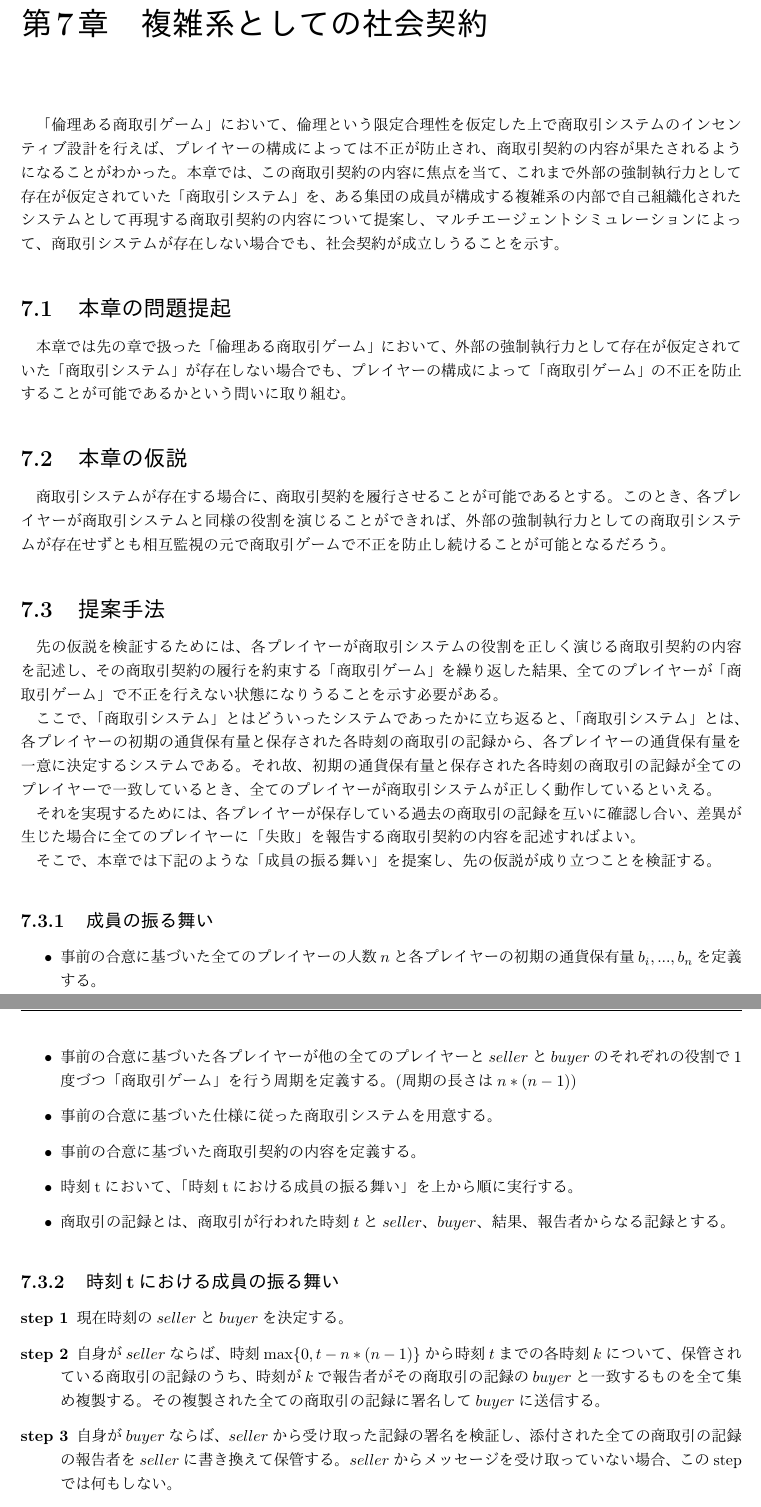
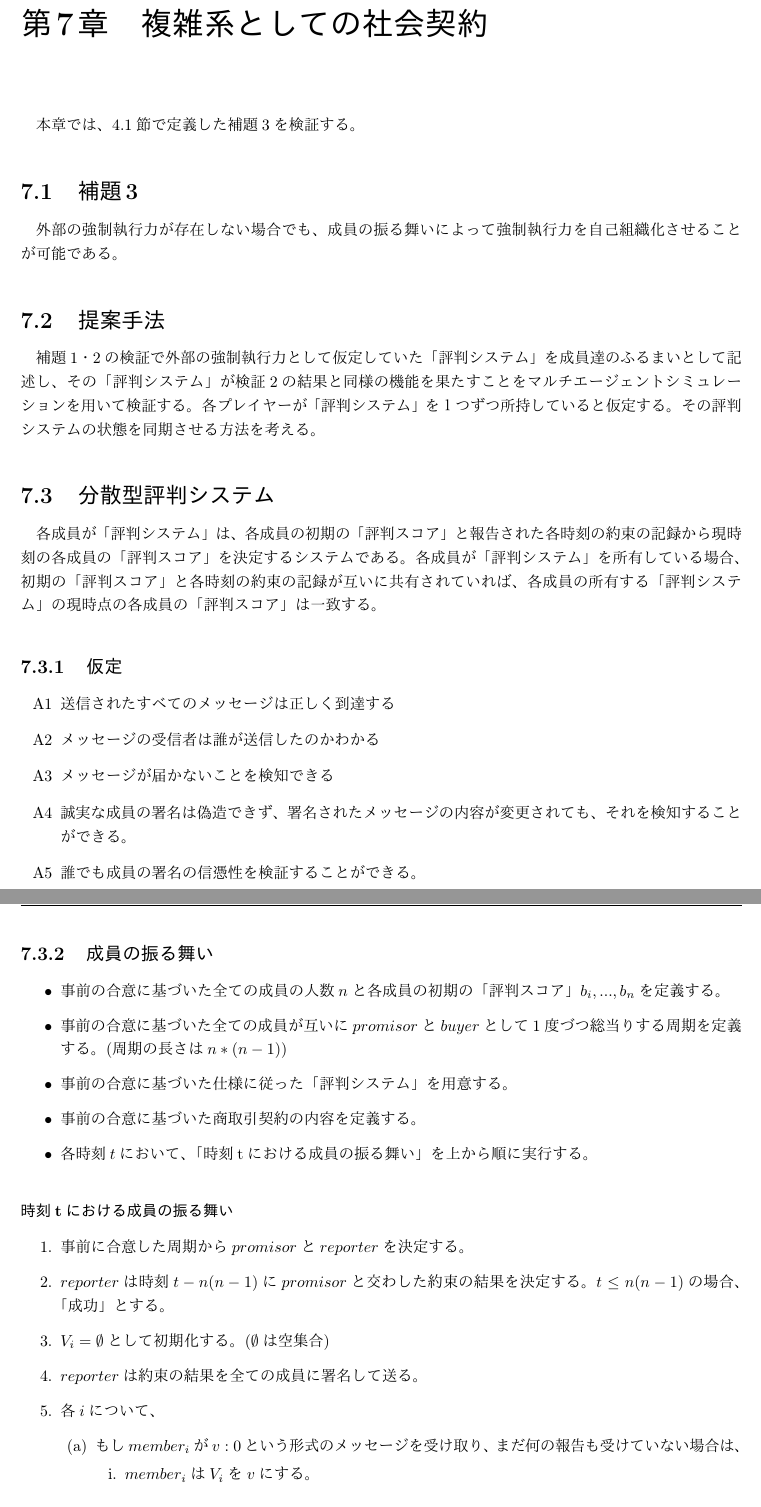
Before and after one commit to nontangent/social-contract, a LaTeX thesis (paper/src/index.tex, which reads paper/src/00_abstract/index.tex, paper/src/00_abstract/jp.tex, paper/src/07_complex-system/index.tex): two parts of pages 29 and 30 of 37 before the commit and two parts of pages 30 and 31 of 38 after it, joined at a grey line, cut so that both start at the same text. The pictures show the PDF file paper/src/index.pdf that the author committed with the source.

Commit message:
doc(paper): rewrite

```diff
--- a/paper/src/00_abstract/index.tex
+++ b/paper/src/00_abstract/index.tex
@@ -15,3 +15,7 @@
 
 % 概要
 \input{./00_abstract/jp.tex}
+
+キーワード:\\
+\underline{1. 社会契約},
+\underline{2. 評判システム},
--- a/paper/src/00_abstract/jp.tex
+++ b/paper/src/00_abstract/jp.tex
@@ -34,8 +33,0 @@
-\underline{1. 社会契約},
-\underline{2. 複雑系},
-\underline{3. マルチエージェントシミュレーション},
-\underline{4. }
-\begin{flushright}
-\dept \\
-\author
-\end{flushright}
--- a/paper/src/07_complex-system/index.tex
+++ b/paper/src/07_complex-system/index.tex
@@ -1,73 +1,77 @@
 \chapter{複雑系としての社会契約}
-「倫理ある商取引ゲーム」において、倫理という限定合理性を仮定した上で商取引システムのインセンティブ設計を行えば、
-プレイヤーの構成によっては不正が防止され、商取引契約の内容が果たされるようになることがわかった。
-本章では、この商取引契約の内容に焦点を当て、これまで外部の強制執行力として存在が仮定されていた「商取引システム」を、
-ある集団の成員が構成する複雑系の内部で自己組織化されたシステムとして再現する商取引契約の内容について提案し、
-マルチエージェントシミュレーションによって、商取引システムが存在しない場合でも、社会契約が成立しうることを示す。
+本章では、\ref{hypothesis}節で定義した補題3を検証する。
+% 「倫理ある商取引ゲーム」において、倫理という限定合理性を仮定した上で商取引システムのインセンティブ設計を行えば、
+% プレイヤーの構成によっては不正が防止され、商取引契約の内容が果たされるようになることがわかった。
+% 本章では、この商取引契約の内容に焦点を当て、これまで外部の強制執行力として存在が仮定されていた「商取引システム」を、
+% ある集団の成員が構成する複雑系の内部で自己組織化されたシステムとして再現する商取引契約の内容について提案し、
+% マルチエージェントシミュレーションによって、商取引システムが存在しない場合でも、社会契約が成立しうることを示す。
 
-\section{本章の問題提起}
-本章では先の章で扱った「倫理ある商取引ゲーム」において、外部の強制執行力として存在が仮定されていた「商取引システム」が存在しない場合でも、
-プレイヤーの構成によって「商取引ゲーム」の不正を防止することが可能であるかという問いに取り組む。
+% \section{本章の問題提起}
+% 本章では先の章で扱った「倫理ある商取引ゲーム」において、外部の強制執行力として存在が仮定されていた「商取引システム」が存在しない場合でも、
+% プレイヤーの構成によって「商取引ゲーム」の不正を防止することが可能であるかという問いに取り組む。
 
-\section{本章の仮説}
-商取引システムが存在する場合に、商取引契約を履行させることが可能であるとする。
-このとき、各プレイヤーが商取引システムと同様の役割を演じることができれば、
-外部の強制執行力としての商取引システムが存在せずとも相互監視の元で商取引ゲームで不正を防止し続けることが可能となるだろう。
+\section{補題3}
+\thirdLemma
+% 外部の強制執行力が存在しない場合でも、成員の振る舞いによって強制執行力を自己組織化させることが可能である。
 
 \section{提案手法}
-先の仮説を検証するためには、
-各プレイヤーが商取引システムの役割を正しく演じる商取引契約の内容を記述し、
-その商取引契約の履行を約束する「商取引ゲーム」を繰り返した結果、
-全てのプレイヤーが「商取引ゲーム」で不正を行えない状態になりうることを示す必要がある。
+補題1・2の検証で外部の強制執行力として仮定していた「評判システム」を成員達のふるまいとして記述し、
+その「評判システム」が検証2の結果と同様の機能を果たすことをマルチエージェントシミュレーションを用いて検証する。
+各プレイヤーが「評判システム」を１つずつ所持していると仮定する。
+その評判システムの状態を同期させる方法を考える。
 
-ここで、「商取引システム」とはどういったシステムであったかに立ち返ると、
-「商取引システム」とは、各プレイヤーの初期の通貨保有量と保存された各時刻の商取引の記録から、
-各プレイヤーの通貨保有量を一意に決定するシステムである。
-それ故、初期の通貨保有量と保存された各時刻の商取引の記録が全てのプレイヤーで一致しているとき、
-全てのプレイヤーが商取引システムが正しく動作しているといえる。
 
-それを実現するためには、各プレイヤーが保存している過去の商取引の記録を互いに確認し合い、
-差異が生じた場合に全てのプレイヤーに「失敗」を報告する商取引契約の内容を記述すればよい。
+\section{分散型評判システム}
+各成員が
+「評判システム」は、各成員の初期の「評判スコア」と報告された各時刻の約束の記録から現時刻の各成員の「評判スコア」を決定するシステムである。
+各成員が「評判システム」を所有している場合、初期の「評判スコア」と各時刻の約束の記録が互いに共有されていれば、
+各成員の所有する「評判システム」の現時点の各成員の「評判スコア」は一致する。
 
-そこで、本章では下記のような「成員の振る舞い」を提案し、
-先の仮説が成り立つことを検証する。
+
+
+
+\subsection{仮定}
+\begin{itemize}
+  \item[A1] 送信されたすべてのメッセージは正しく到達する
+  \item[A2] メッセージの受信者は誰が送信したのかわかる
+  \item[A3] メッセージが届かないことを検知できる
+  \item[A4] 誠実な成員の署名は偽造できず、署名されたメッセージの内容が変更されても、それを検知することができる。
+  \item[A5] 誰でも成員の署名の信憑性を検証することができる。
+\end{itemize}
 
 \subsection{成員の振る舞い}
   \begin{itemize}
-    \item 事前の合意に基づいた全てのプレイヤーの人数$n$と各プレイヤーの初期の通貨保有量$b_i, ..., b_n$を定義する。
-    \item 事前の合意に基づいた各プレイヤーが他の全てのプレイヤーと$seller$と$buyer$のそれぞれの役割で1度づつ「商取引ゲーム」を行う周期を定義する。(周期の長さは$ n * (n-1)$)
-    \item 事前の合意に基づいた仕様に従った商取引システムを用意する。
+    \item 事前の合意に基づいた全ての成員の人数$n$と各成員の初期の「評判スコア」$b_i, ..., b_n$を定義する。
+    \item 事前の合意に基づいた全ての成員が互いに$promisor$と$buyer$として1度づつ総当りする周期を定義する。(周期の長さは$ n * (n-1)$)
+    \item 事前の合意に基づいた仕様に従った「評判システム」を用意する。
     \item 事前の合意に基づいた商取引契約の内容を定義する。
-    \item 時刻tにおいて、「時刻tにおける成員の振る舞い」を上から順に実行する。
-    \item 商取引の記録とは、商取引が行われた時刻$t$と$seller$、$buyer$、結果、報告者からなる記録とする。
+    \item 各時刻$t$において、「時刻tにおける成員の振る舞い」を上から順に実行する。
   \end{itemize}
 
-\subsection{時刻tにおける成員の振る舞い}
-
-\begin{description}
-  % sellerとbuyerの決定
-  \item[step 1] 現在時刻の$seller$と$buyer$を決定する。
-  % ビザンチン将軍問題の司令の再配布
-  \item[step 2] 自身が$seller$ならば、時刻$\max\{0, t-n*(n-1)\}$から時刻$t$までの各時刻$k$について、
-    保管されている商取引の記録のうち、時刻が$k$で報告者がその商取引の記録の$buyer$と一致するものを全て集め複製する。
-    その複製された全ての商取引の記録に署名して$buyer$に送信する。
-  % ビザンチン将軍問題の再配布された司令の受け取り
-  \item[step 3] 自身が$buyer$ならば、$seller$から受け取った記録の署名を検証し、
-    添付された全ての商取引の記録の報告者を$seller$に書き換えて保管する。
-    $seller$からメッセージを受け取っていない場合、このstepでは何もしない。
-  % 商取引システムの状態の決定
-  \item[step 4] 自身が$buyer$ならば、時刻$\max\{0, t-2*n*(n-1)\}$から時刻$\max\{0, t-n*(n-1)\}$までの各時刻$k$について、
-    保管されている商取引の記録のうち、時刻が$k$のものを集め、それらの結果が全て一致しているかを確認する。
-    もし一致している場合、その一致した結果を商取引システムに報告された結果として入力する。
-    一致しない場合、またはその時刻の商取引の記録が存在しない場合、報告された結果として自身の商取引システムに「失敗」を入力する。
-  % 商取引の結果の決定
-  \item[step 5] 自身が$buyer$ならば、商取引契約の結果を決定する。
-  % ビザンチン将軍問題の司令
-  \item[step 6] step5で決定した結果をもとに商取引の記録を作成し、署名して、全てのプレイヤーに送信する。
-  % ビザンチン将軍問題の司令の受け取り
-  \item[step 7] $buyer$から報告された商取引の記録を保管する。この際、記録の報告者は$buyer$とする。
-    $buyer$から報告を受け取っていない場合、このstepでは何もしない。
-\end{description}
+\subsubsection{時刻tにおける成員の振る舞い}
+\label{behaiverAtTimeT}
+\begin{enumerate}
+  \item 事前に合意した周期から$promisor$と$reporter$を決定する。
+  \item $reporter$は時刻$t-n(n-1)$に$promisor$と交わした約束の結果を決定する。$t \leq n(n-1)$の場合、「成功」とする。
+  \item $V_i=\emptyset$として初期化する。($\emptyset$は空集合)
+  \item $reporter$は約束の結果を全ての成員に署名して送る。
+  \item 各$i$について、
+  \begin{enumerate}
+    \item もし$member_i$が$v:0$という形式のメッセージを受け取り、まだ何の報告も受けていない場合は、
+    \begin{enumerate}
+      \item $member_i$は$ V_i$を${v}$にする。
+      \item $member_i$は他のすべての成員にメッセージ$v:0:i$を送ります。
+    \end{enumerate}
+    \item もし$member_i$が$v:0:j_1:...:j_k$という形式のメッセージを受け取り、$v$が集合$V_i$に入っていない場合は
+    \begin{enumerate}
+      \item $member_i$は$v$を$V_i$に追加する。
+      \item もし$k<m$であれば、$member_i$は$j_1, ..., j_k$以外のすべての副官に$v:0:j_1:...:j_k:i$というメッセージを送る。
+    \end{enumerate}
+  \end{enumerate}
+  \item 各$i$について、$member_i$がこれ以上メッセージを受け取らない場合、$member_i$は$choice(V_i)$を報告された結果とする。
+  \item 各$i$について、$member_i$は報告された結果を自身の「評判システム」に記録する。
+  \item $reporter$は$promisor$と新たな約束を交わす。
+\end{enumerate}
 
 \section{実験方法}
   ここでは「時刻tにおける成員の振る舞い」のstep 6が必ず遵守される状態を作り出せるかを確認するため、
@@ -117,7 +121,7 @@
   \subsection{試行}
     \begin{description}
       \item[step 1] 時刻tを0とする。
-      \item[step 2] 各プレイヤーが互いにsellerとbuyerのそれぞれの役割で1度づつ商取引ゲームを行う順序を決定し、各エージェントが合意する。(順序の長さは56となる)
+      \item[step 2] 各プレイヤーが互いにpromisorとbuyerのそれぞれの役割で1度づつ商取引ゲームを行う順序を決定し、各エージェントが合意する。(順序の長さは56となる)
       \item[step 3] プレイヤー数は8、初期の通貨保有量は各プレイヤー8、商取引システムの仕様は前章の実験と同じものとし、各エージェントが合意する。
       \item[step 4] 時刻tを1進める。
       \item[step 5] 各エージェントはその特性に則って振る舞う。
--- a/paper/src/index.tex
+++ b/paper/src/index.tex
@@ -38,3 +38,3 @@
 \def\author{宮元 眺}
-\def\eauthor{Nozomu Miyamoto}
+\def\enauthor{Nozomu Miyamoto}
 \def\dept{慶應義塾大学 環境情報学部}
```
Also changed, not shown: paper/src/00_abstract/en.tex (+51 -0 lines), paper/src/index.pdf, paper/src/00_abstract/index.tex (32 more changed lines), paper/src/00_abstract/jp.tex (16 more changed lines), paper/src/07_complex-system/index.tex (18 more changed lines), paper/src/index.tex (6 more changed lines).
